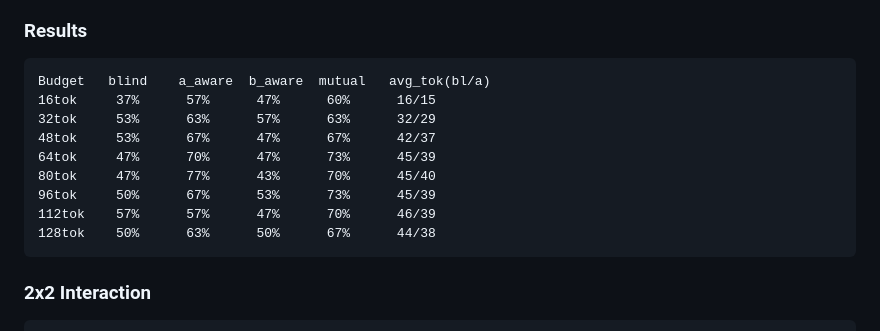
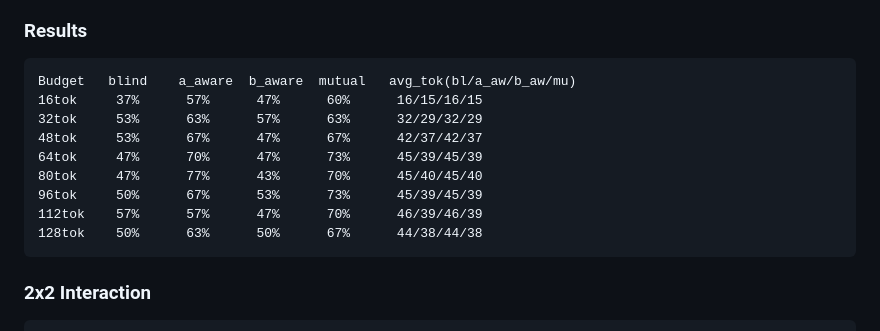
Before and after one commit to Jay931203/wcisl, a Markdown page: notebooks/RESULTS_LOG.md, the part around the change. GitHub-like rendering.

Commit message:
docs: avg_tok 4조건 전부 명시 (bl/a_aw/b_aw/mu)
Co-Authored-By: Claude Opus 4.6 (1M context) <noreply@anthropic.com>

````diff
--- a/notebooks/RESULTS_LOG.md
+++ b/notebooks/RESULTS_LOG.md
@@ -402,15 +402,15 @@ Budget   blind  a_aware  Δ          blind  a_aware  Δ
 
 ### Results
 ```
-Budget   blind    a_aware  b_aware  mutual   avg_tok(bl/a)
-16tok     37%      57%      47%      60%      16/15
-32tok     53%      63%      57%      63%      32/29
-48tok     53%      67%      47%      67%      42/37
-64tok     47%      70%      47%      73%      45/39
-80tok     47%      77%      43%      70%      45/40
-96tok     50%      67%      53%      73%      45/39
-112tok    57%      57%      47%      70%      46/39
-128tok    50%      63%      50%      67%      44/38
+Budget   blind    a_aware  b_aware  mutual   avg_tok(bl/a_aw/b_aw/mu)
+16tok     37%      57%      47%      60%      16/15/16/15
+32tok     53%      63%      57%      63%      32/29/32/29
+48tok     53%      67%      47%      67%      42/37/42/37
+64tok     47%      70%      47%      73%      45/39/45/39
+80tok     47%      77%      43%      70%      45/40/45/40
+96tok     50%      67%      53%      73%      45/39/45/39
+112tok    57%      57%      47%      70%      46/39/46/39
+128tok    50%      63%      50%      67%      44/38/44/38
 ```
 
 ### 2x2 Interaction
````
